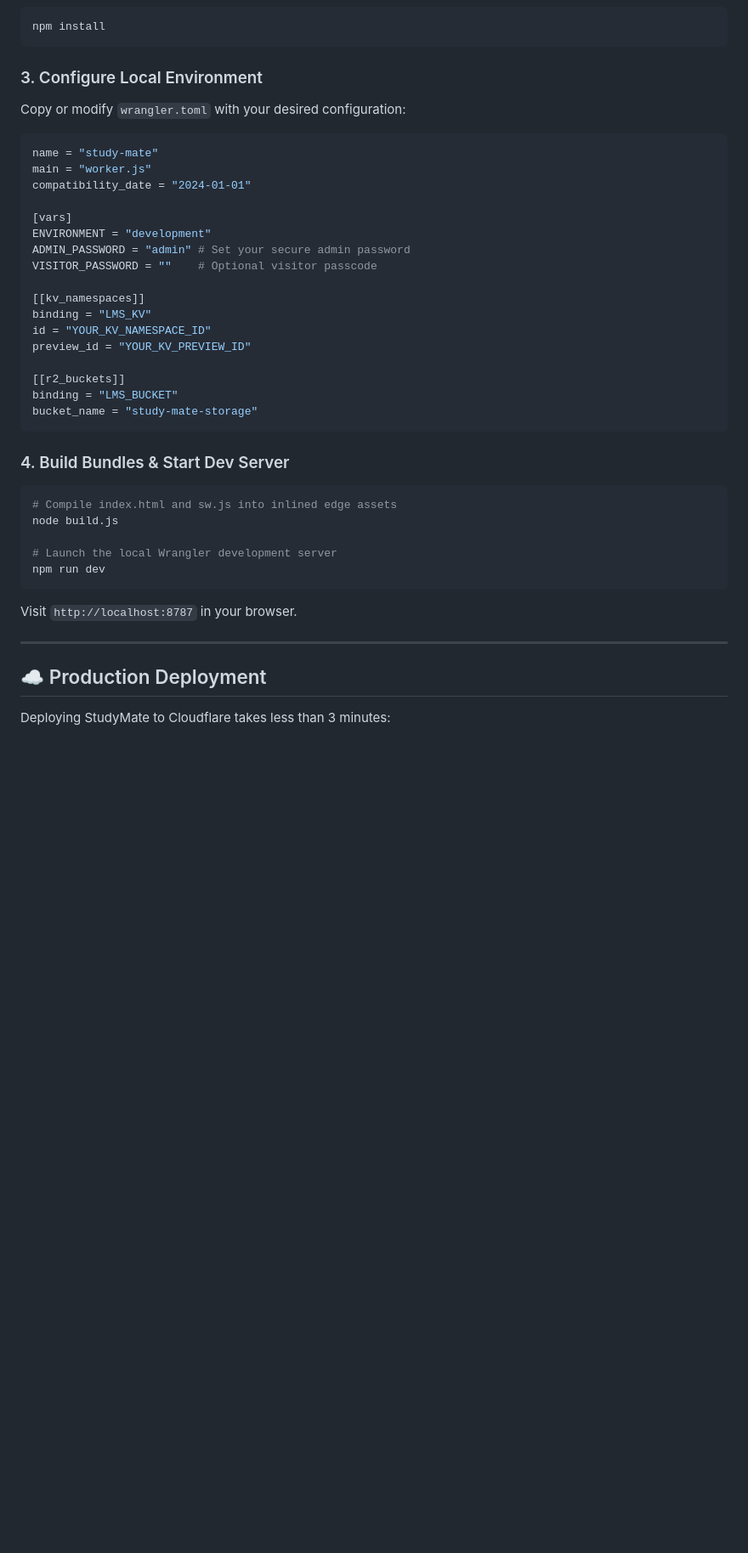
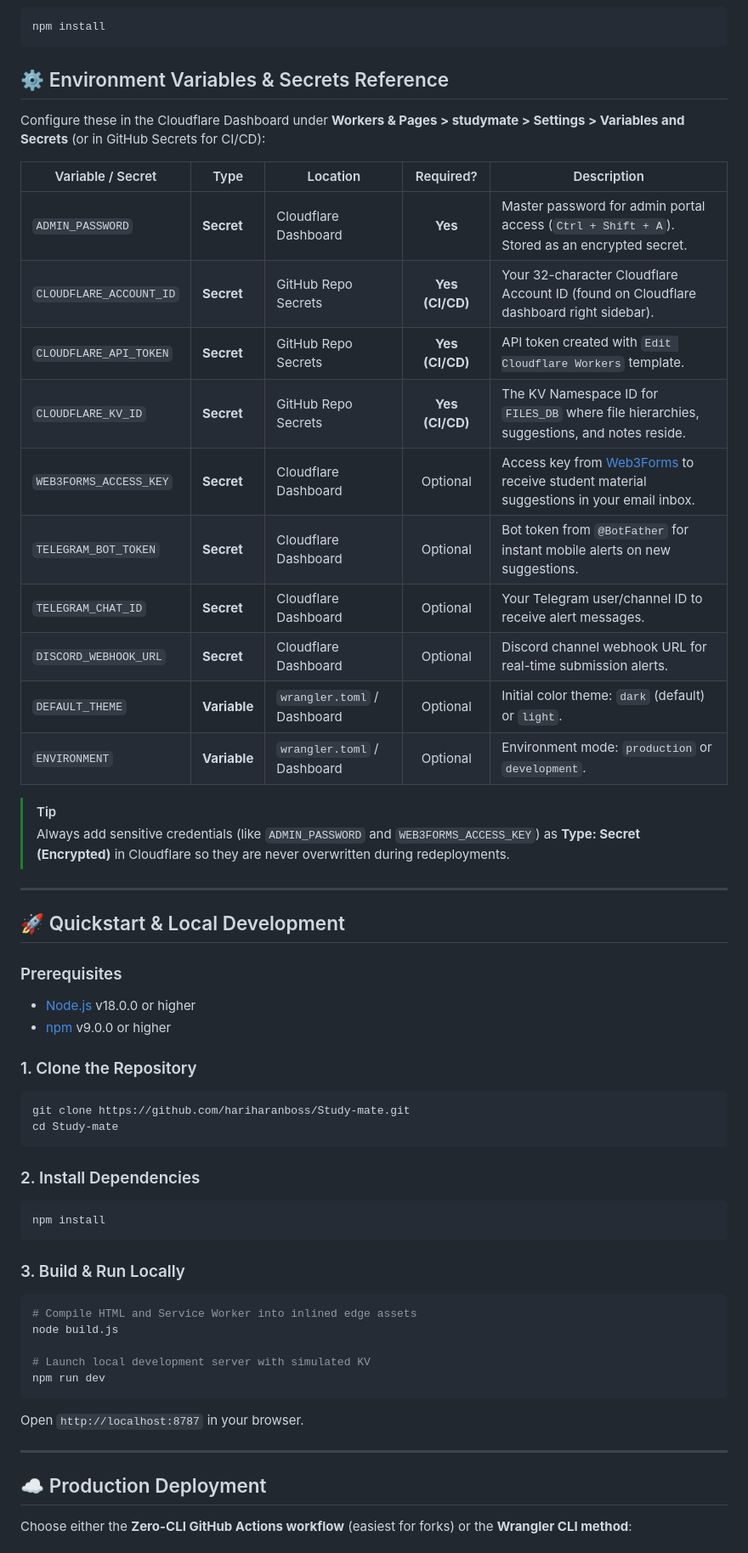
Before and after one commit to Boobesh-ir-23/Study-mate, a Markdown page: README.md, the part around one of its changes. Shown at 85% size. Drawn GitHub-style; blank space fills up the shorter version.

````diff
--- a/README.md
+++ b/README.md
@@ -71,45 +71,63 @@ cd Study-mate
 npm install
 ```
 
-### 3. Configure Local Environment
+## ⚙️ Environment Variables & Secrets Reference
 
-Copy or modify `wrangler.toml` with your desired configuration:
+Configure these in the Cloudflare Dashboard under **Workers & Pages > studymate > Settings > Variables and Secrets** (or in GitHub Secrets for CI/CD):
 
-```toml
-name = "study-mate"
-main = "worker.js"
-compatibility_date = "2024-01-01"
+| Variable / Secret | Type | Location | Required? | Description |
+|---|---|---|:---:|---|
+| `ADMIN_PASSWORD` | **Secret** | Cloudflare Dashboard | **Yes** | Master password for admin portal access (`Ctrl + Shift + A`). Stored as an encrypted secret. |
+| `CLOUDFLARE_ACCOUNT_ID` | **Secret** | GitHub Repo Secrets | **Yes (CI/CD)** | Your 32-character Cloudflare Account ID (found on Cloudflare dashboard right sidebar). |
+| `CLOUDFLARE_API_TOKEN` | **Secret** | GitHub Repo Secrets | **Yes (CI/CD)** | API token created with `Edit Cloudflare Workers` template. |
+| `CLOUDFLARE_KV_ID` | **Secret** | GitHub Repo Secrets | **Yes (CI/CD)** | The KV Namespace ID for `FILES_DB` where file hierarchies, suggestions, and notes reside. |
+| `WEB3FORMS_ACCESS_KEY` | **Secret** | Cloudflare Dashboard | Optional | Access key from [Web3Forms](https://web3forms.com) to receive student material suggestions in your email inbox. |
+| `TELEGRAM_BOT_TOKEN` | **Secret** | Cloudflare Dashboard | Optional | Bot token from `@BotFather` for instant mobile alerts on new suggestions. |
+| `TELEGRAM_CHAT_ID` | **Secret** | Cloudflare Dashboard | Optional | Your Telegram user/channel ID to receive alert messages. |
+| `DISCORD_WEBHOOK_URL` | **Secret** | Cloudflare Dashboard | Optional | Discord channel webhook URL for real-time submission alerts. |
+| `DEFAULT_THEME` | **Variable** | `wrangler.toml` / Dashboard | Optional | Initial color theme: `dark` (default) or `light`. |
+| `ENVIRONMENT` | **Variable** | `wrangler.toml` / Dashboard | Optional | Environment mode: `production` or `development`. |
 
-[vars]
-ENVIRONMENT = "development"
-ADMIN_PASSWORD = "admin" # Set your secure admin password
-VISITOR_PASSWORD = ""    # Optional visitor passcode
+> [!TIP]
+> Always add sensitive credentials (like `ADMIN_PASSWORD` and `WEB3FORMS_ACCESS_KEY`) as **Type: Secret (Encrypted)** in Cloudflare so they are never overwritten during redeployments.
 
-[[kv_namespaces]]
-binding = "LMS_KV"
-id = "YOUR_KV_NAMESPACE_ID"
-preview_id = "YOUR_KV_PREVIEW_ID"
+---
 
-[[r2_buckets]]
-binding = "LMS_BUCKET"
-bucket_name = "study-mate-storage"
+## 🚀 Quickstart & Local Development
+
+### Prerequisites
+
+- [Node.js](https://nodejs.org/) v18.0.0 or higher
+- [npm](https://www.npmjs.com/) v9.0.0 or higher
+
+### 1. Clone the Repository
+
+```bash
+git clone https://github.com/hariharanboss/Study-mate.git
+cd Study-mate
 ```
 
-### 4. Build Bundles & Start Dev Server
+### 2. Install Dependencies
 
 ```bash
-# Compile index.html and sw.js into inlined edge assets
+npm install
+```
+
+### 3. Build & Run Locally
+
+```bash
+# Compile HTML and Service Worker into inlined edge assets
 node build.js
 
-# Launch the local Wrangler development server
+# Launch local development server with simulated KV
 npm run dev
 ```
 
-Visit `http://localhost:8787` in your browser.
+Open `http://localhost:8787` in your browser.
 
 ---
 
 ## ☁️ Production Deployment
 
-Deploying StudyMate to Cloudflare takes less than 3 minutes:
+Choose either the **Zero-CLI GitHub Actions workflow** (easiest for forks) or the **Wrangler CLI method**:
 
````
Also changed, not shown: other parts of README.md (+74 -42 lines).
